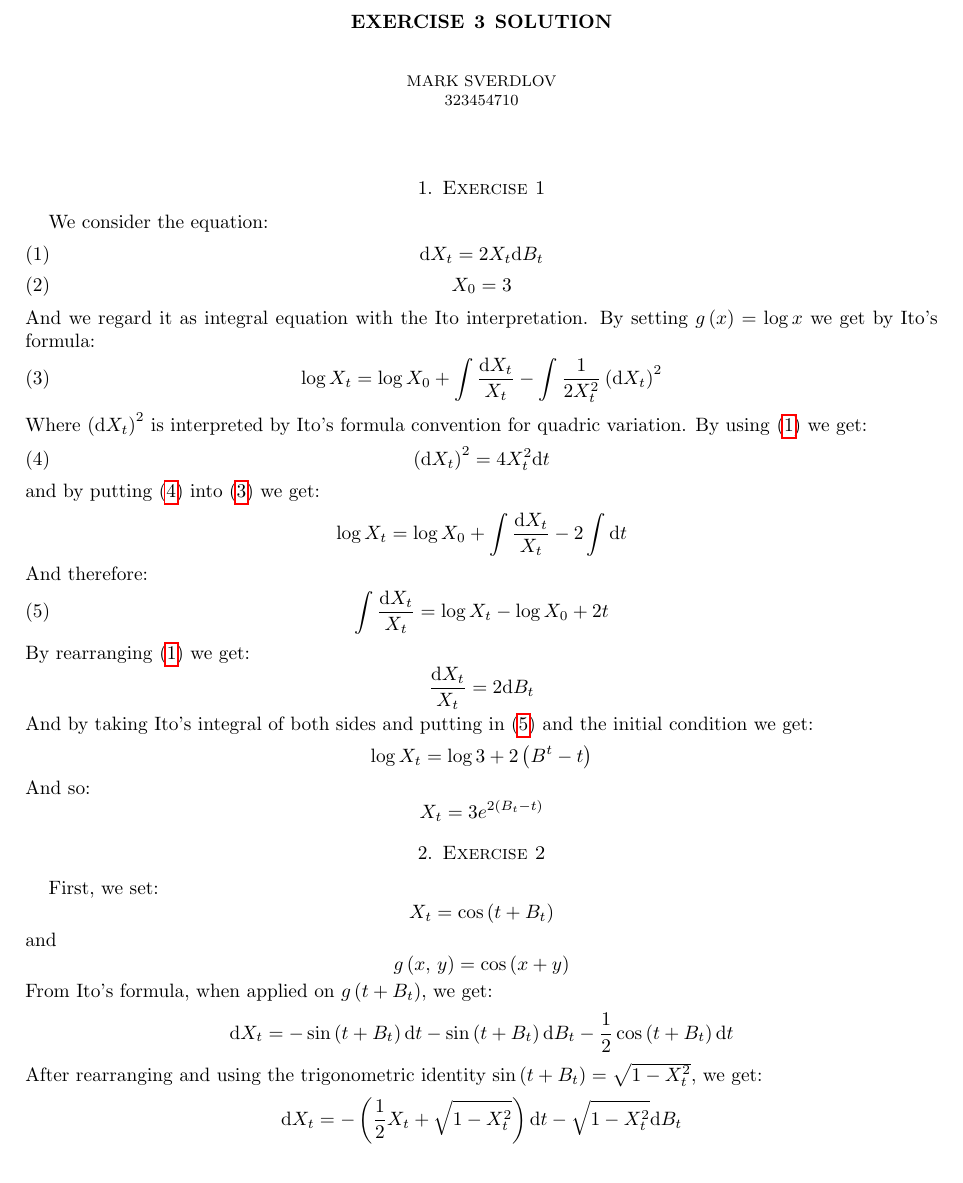
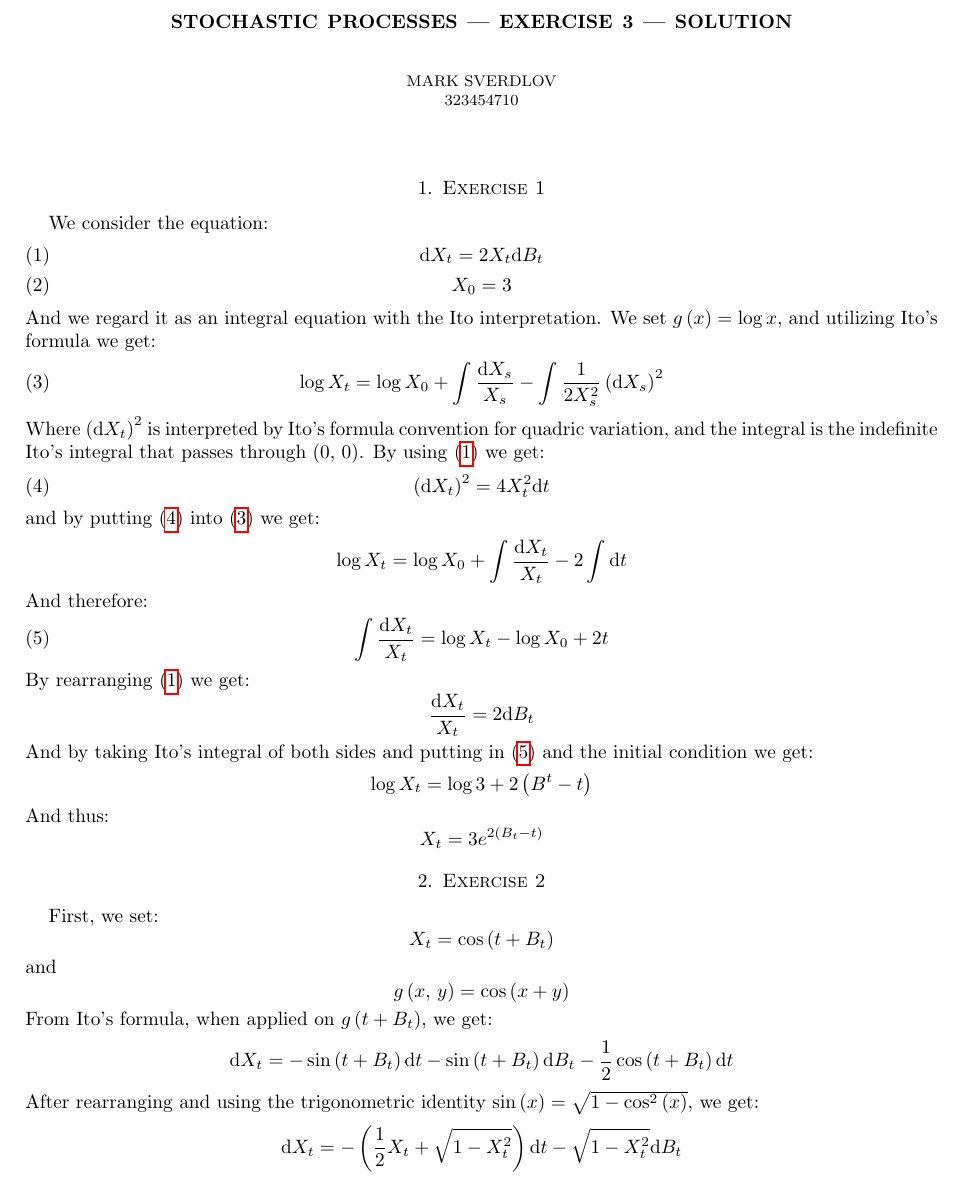
Before and after one commit to MarkSverdlov/stochastic-processes-exercise-3, a LaTeX problem sheet (exercise3.solution.tex): part of page 1 of 2, cut so that both start at the same text. Compiled offline with pdfLaTeX.

Commit message:
Edit the style lightly

```diff
--- a/exercise3.solution.tex
+++ b/exercise3.solution.tex
@@ -43,7 +43,7 @@
 \DeclareMathOperator{\err}{Err}
 \DeclareMathOperator{\softmax}{softmax}
 \newcommand{\diff}{\mathrm{d}}
-\title{Exercise 3 Solution}
+\title{Stochastic Processes --- Exercise 3 --- Solution}
 \author{Mark Sverdlov \\ 323454710}
 \date{August 2025}
 
@@ -56,12 +56,12 @@
             \diff X_{t} = 2X_{t}\diff B_{t} \\
             X_{0} = 3
         \end{gather}
-        And we regard it as integral equation with the Ito interpretation. By setting \(g \left(x\right) = \log x\) we get by Ito's formula:
+        And we regard it as an integral equation with the Ito interpretation. We set \(g \left(x\right) = \log x\), and utilizing Ito's formula we get:
         \begin{equation}
             \label{eq:ito-formula}
-            \log X_{t} = \log X_{0} + \int \frac{\diff X_{t}}{X_{t}} - \int \frac{1}{2X_{t}^{2}} \left(\diff X_{t}\right)^{2}
+            \log X_{t} = \log X_{0} + \int \frac{\diff X_{s}}{X_{s}} - \int \frac{1}{2X_{s}^{2}} \left(\diff X_{s}\right)^{2}
         \end{equation}
-        Where \(\left(\diff X_{t}\right)^{2}\) is interpreted by Ito's formula convention for quadric variation. By using~\eqref{eq:sde1} we get:
+        Where \(\left(\diff X_{t}\right)^{2}\) is interpreted by Ito's formula convention for quadric variation, and the integral is the indefinite Ito's integral that passes through \(\left(0,\,0\right)\). By using~\eqref{eq:sde1} we get:
         \begin{equation}
             \label{eq:quadric-variation}
             \left(\diff X_{t}\right)^{2} = 4X_{t}^{2} \diff t
@@ -83,7 +83,7 @@
         \begin{equation*}
            \log X_{t} = \log 3 + 2 \left(B^{t}-t\right)
         \end{equation*}
-        And so:
+        And thus:
         \begin{equation*}
             X_{t} = 3 e^{2\left(B_{t}-t\right)}
         \end{equation*}
@@ -101,7 +101,7 @@
         \begin{equation*}
             \diff  X_{t} = -\sin \left(t + B_{t}\right) \diff t -\sin \left(t + B_{t}\right) \diff  B_{t} - \frac{1}{2} \cos \left(t + B_{t}\right) \diff t
         \end{equation*}
-        After rearranging and using the trigonometric identity \(\sin \left(t + B_{t}\right) = \sqrt{1-X_{t}^{2}}\), we get:
+        After rearranging and using the trigonometric identity \(\sin \left(x\right) = \sqrt{1-\cos^{2} \left(x\right)}\), we get:
         \begin{equation*}
             \diff X_{t} = -\left(\frac{1}{2}X_{t}+\sqrt{1-X_{t}^{2}}\right)\diff t - \sqrt{1-X_{t}^{2}}\diff B_{t}
         \end{equation*}
```
Also changed, not shown: exercise3.solution.tex (2 more changed lines).
